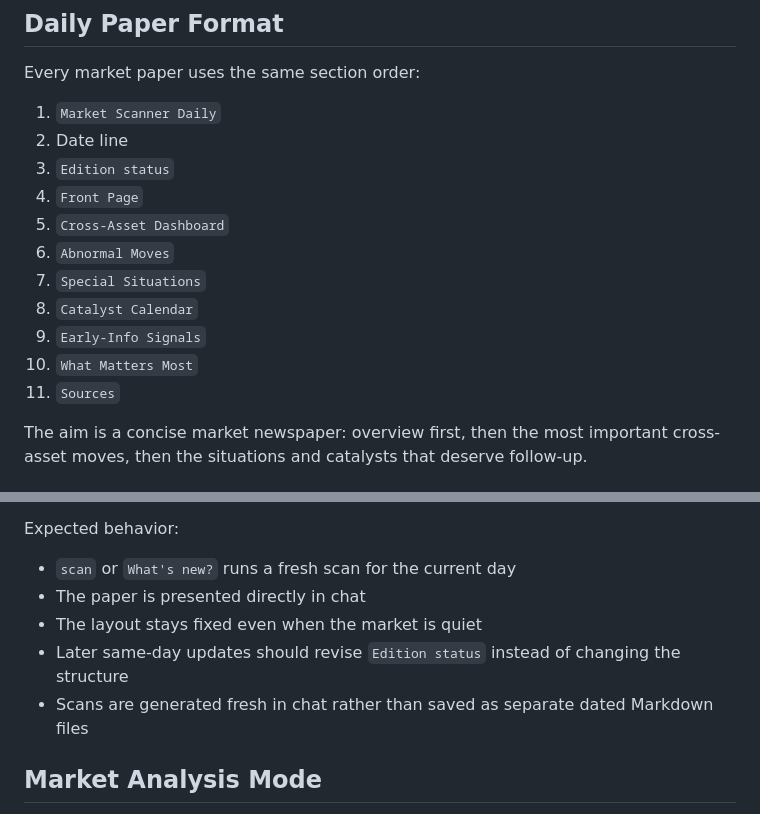
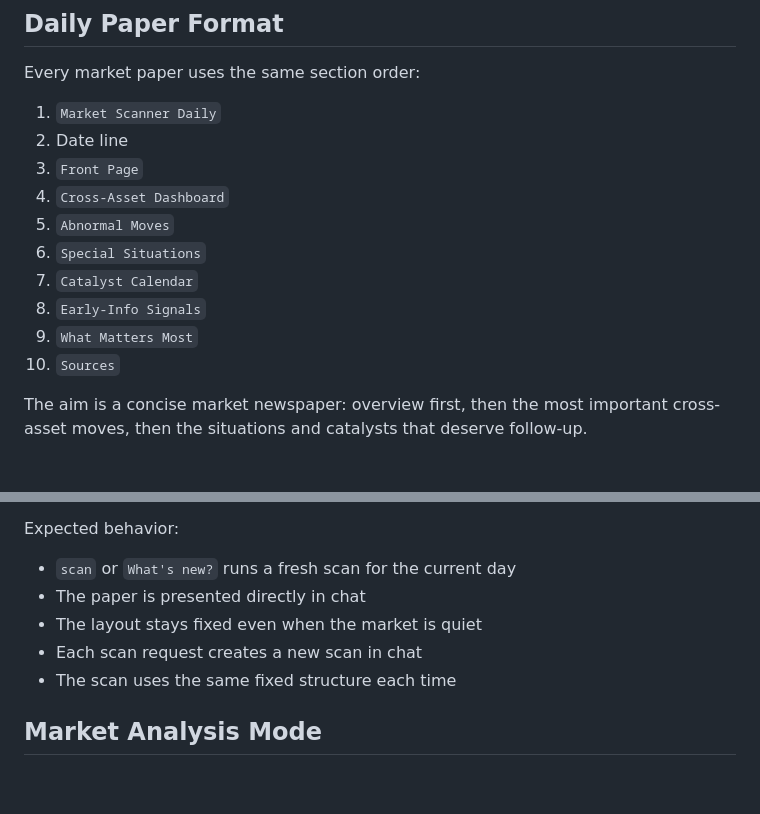
Before and after one commit to meg768/market-scanner-daily, a Markdown page: README.md, 2 parts joined by grey strips. Drawn GitHub-style; blank space fills up the shorter version.

Commit message:
Update scan flow docs for fresh chat runs

```diff
--- a/README.md
+++ b/README.md
@@ -40,15 +40,14 @@ Every market paper uses the same section order:
 
 1. `Market Scanner Daily`
 2. Date line
-3. `Edition status`
-4. `Front Page`
-5. `Cross-Asset Dashboard`
-6. `Abnormal Moves`
-7. `Special Situations`
-8. `Catalyst Calendar`
-9. `Early-Info Signals`
-10. `What Matters Most`
-11. `Sources`
+3. `Front Page`
+4. `Cross-Asset Dashboard`
+5. `Abnormal Moves`
+6. `Special Situations`
+7. `Catalyst Calendar`
+8. `Early-Info Signals`
+9. `What Matters Most`
+10. `Sources`
 
 The aim is a concise market newspaper: overview first, then the most important cross-asset moves, then the situations and catalysts that deserve follow-up.
 
@@ -119,8 +118,8 @@ Expected behavior:
 - `scan` or `What's new?` runs a fresh scan for the current day
 - The paper is presented directly in chat
 - The layout stays fixed even when the market is quiet
-- Later same-day updates should revise `Edition status` instead of changing the structure
-- Scans are generated fresh in chat rather than saved as separate dated Markdown files
+- Each scan request creates a new scan in chat
+- The scan uses the same fixed structure each time
 
 ## Market Analysis Mode
 
```
Also changed, not shown: CONTEXT.md (+12 -13 lines).
